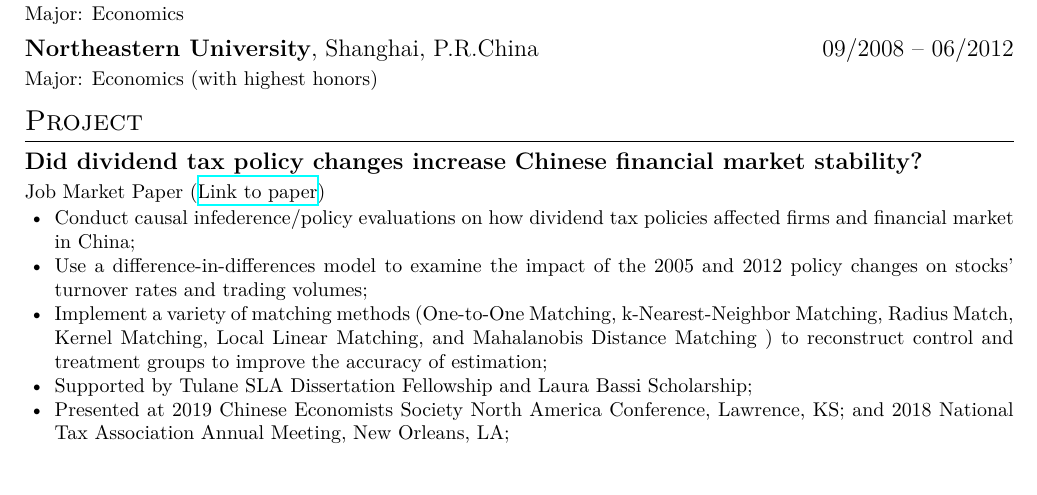
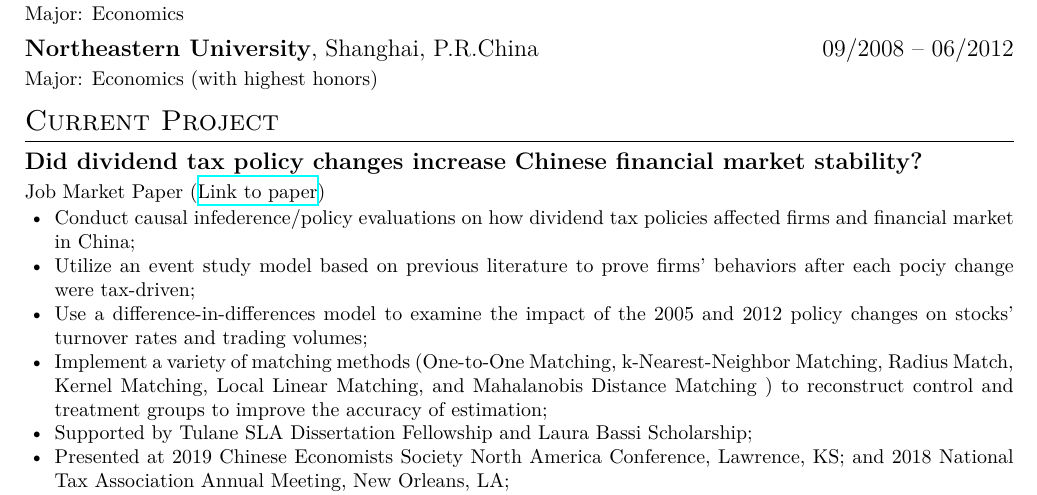
Before and after one commit to zxecon/resume-1, a LaTeX CV (resume.tex): part of the page before the commit and part of page 1 of 2 after it, cut so that both start at the same text. Compiled offline with XeLaTeX.

Commit message:
Update resume.tex

```diff
--- a/resume.tex
+++ b/resume.tex
@@ -46,11 +46,12 @@
 \datedsubsection{\textbf{Northeastern University}, Shanghai, P.R.China}{09/2008 -- 06/2012}
   Major: Economics (with highest honors)
 
-\section{Project}
+\section{Current Project}
 \datedsubsection{\textbf{Did dividend tax policy changes increase Chinese financial market stability?}}{}
 Job Market Paper (\href{https://liberalarts.tulane.edu/sites/liberalarts.tulane.edu/files/sites/default/files/Xie%20JMP_0.pdf}{Link to paper})
 \begin{itemize}
   \item Conduct causal infederence/policy evaluations on how dividend tax policies affected firms and financial market in China;
+  \item Utilize an event study model based on previous literature to prove firms' behaviors after each pociy change were tax-driven;
   \item Use a difference-in-differences model to examine the impact of the 2005 and 2012 policy changes on stocks’ turnover rates and trading volumes;
   \item Implement a variety of matching methods (One-to-One Matching, k-Nearest-Neighbor Matching, Radius Match, Kernel Matching, Local Linear Matching, and Mahalanobis Distance Matching ) to reconstruct control and treatment groups to improve the accuracy of estimation;
   \item Supported by Tulane SLA Dissertation Fellowship and Laura Bassi Scholarship;
```
